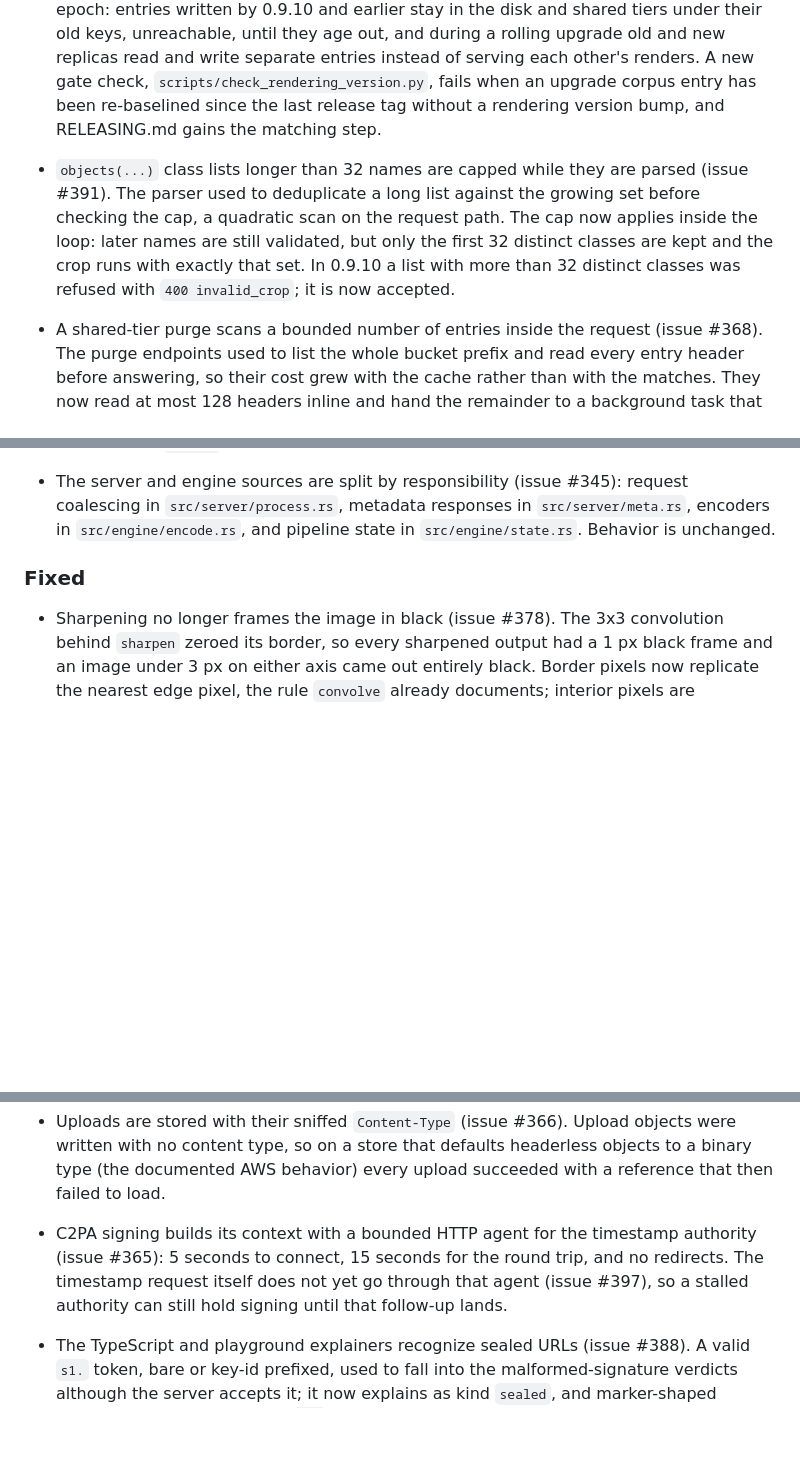
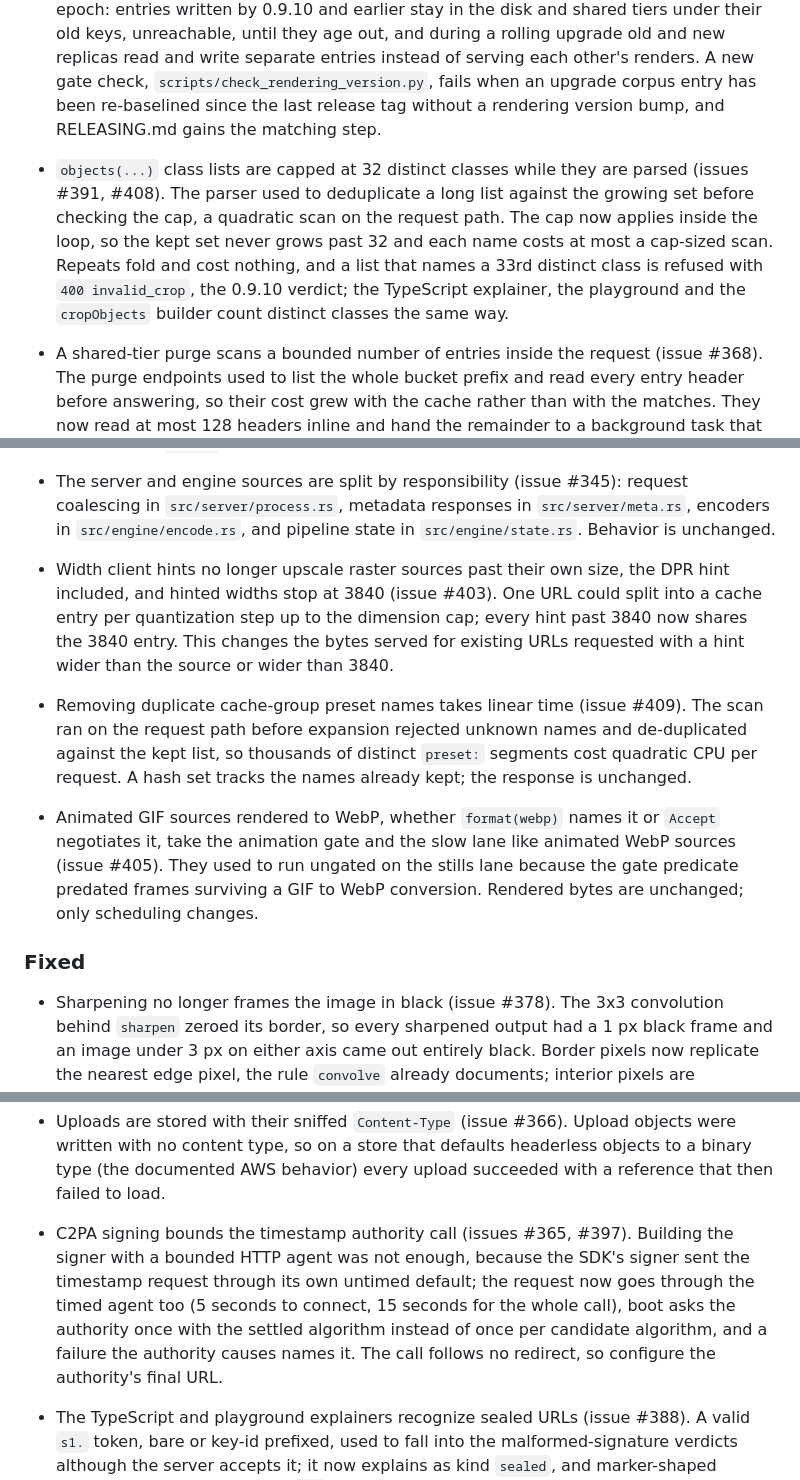
Before and after one commit to dayvson/crabcrop, a Markdown page: CHANGELOG.md, 3 parts joined by grey strips. GitHub-like rendering; blank space fills up the shorter version.

Commit message:
Changelog: correct two Unreleased entries for the fixes that landed beside this one, and add the merged entries

```diff
--- a/CHANGELOG.md
+++ b/CHANGELOG.md
@@ -20,7 +20,7 @@ All notable changes to crabcrop are recorded here. The format follows [Keep a Ch
 
 - This release starts a new cache epoch (issue #412). Several fixes below change the bytes served for URLs that already exist (sharpen, `keep_profile` on WebP, AVIF, and JPEG XL output, animated sources under format negotiation, animated smart crops, and detection-driven filters after a geometric step), so the rendering version in the configuration fingerprint moves from 1 to 2 and the default configuration no longer prints the 0.9.10 fingerprint, `7b993291c4880a4d`. The first start on this version begins a new epoch: entries written by 0.9.10 and earlier stay in the disk and shared tiers under their old keys, unreachable, until they age out, and during a rolling upgrade old and new replicas read and write separate entries instead of serving each other's renders. A new gate check, `scripts/check_rendering_version.py`, fails when an upgrade corpus entry has been re-baselined since the last release tag without a rendering version bump, and RELEASING.md gains the matching step.
 
-- `objects(...)` class lists longer than 32 names are capped while they are parsed (issue #391). The parser used to deduplicate a long list against the growing set before checking the cap, a quadratic scan on the request path. The cap now applies inside the loop: later names are still validated, but only the first 32 distinct classes are kept and the crop runs with exactly that set. In 0.9.10 a list with more than 32 distinct classes was refused with `400 invalid_crop`; it is now accepted.
+- `objects(...)` class lists are capped at 32 distinct classes while they are parsed (issues #391, #408). The parser used to deduplicate a long list against the growing set before checking the cap, a quadratic scan on the request path. The cap now applies inside the loop, so the kept set never grows past 32 and each name costs at most a cap-sized scan. Repeats fold and cost nothing, and a list that names a 33rd distinct class is refused with `400 invalid_crop`, the 0.9.10 verdict; the TypeScript explainer, the playground and the `cropObjects` builder count distinct classes the same way.
 
 - A shared-tier purge scans a bounded number of entries inside the request (issue #368). The purge endpoints used to list the whole bucket prefix and read every entry header before answering, so their cost grew with the cache rather than with the matches. They now read at most 128 headers inline and hand the remainder to a background task that finishes the walk and logs its own count; the count in the response reports what the request itself removed.
 
@@ -41,6 +41,12 @@ All notable changes to crabcrop are recorded here. The format follows [Keep a Ch
 - Release and CI coverage (issues #383, #385, #386). CI now runs the whole workspace's tests, checks the root package at its declared MSRV, checks version consistency, and runs the functional suite on pushes to main as well as on pull requests. The version tooling covers the deploy image pins (the Helm values, the kustomize base and AI component, and the platform guides), so `scripts/bump_version.py` moves them and `scripts/check_versions.py` fails on a drifted one. In the release pipeline, registry publishes wait for the GitHub Release job, and a prerelease version pushes only its own image tags, leaving `latest` alone.
 
 - The server and engine sources are split by responsibility (issue #345): request coalescing in `src/server/process.rs`, metadata responses in `src/server/meta.rs`, encoders in `src/engine/encode.rs`, and pipeline state in `src/engine/state.rs`. Behavior is unchanged.
+
+- Width client hints no longer upscale raster sources past their own size, the DPR hint included, and hinted widths stop at 3840 (issue #403). One URL could split into a cache entry per quantization step up to the dimension cap; every hint past 3840 now shares the 3840 entry. This changes the bytes served for existing URLs requested with a hint wider than the source or wider than 3840.
+
+- Removing duplicate cache-group preset names takes linear time (issue #409). The scan ran on the request path before expansion rejected unknown names and de-duplicated against the kept list, so thousands of distinct `preset:` segments cost quadratic CPU per request. A hash set tracks the names already kept; the response is unchanged.
+
+- Animated GIF sources rendered to WebP, whether `format(webp)` names it or `Accept` negotiates it, take the animation gate and the slow lane like animated WebP sources (issue #405). They used to run ungated on the stills lane because the gate predicate predated frames surviving a GIF to WebP conversion. Rendered bytes are unchanged; only scheduling changes.
 
 ### Fixed
 
@@ -64,7 +70,7 @@ All notable changes to crabcrop are recorded here. The format follows [Keep a Ch
 
 - Uploads are stored with their sniffed `Content-Type` (issue #366). Upload objects were written with no content type, so on a store that defaults headerless objects to a binary type (the documented AWS behavior) every upload succeeded with a reference that then failed to load.
 
-- C2PA signing builds its context with a bounded HTTP agent for the timestamp authority (issue #365): 5 seconds to connect, 15 seconds for the round trip, and no redirects. The timestamp request itself does not yet go through that agent (issue #397), so a stalled authority can still hold signing until that follow-up lands.
+- C2PA signing bounds the timestamp authority call (issues #365, #397). Building the signer with a bounded HTTP agent was not enough, because the SDK's signer sent the timestamp request through its own untimed default; the request now goes through the timed agent too (5 seconds to connect, 15 seconds for the whole call), boot asks the authority once with the settled algorithm instead of once per candidate algorithm, and a failure the authority causes names it. The call follows no redirect, so configure the authority's final URL.
 
 - The TypeScript and playground explainers recognize sealed URLs (issue #388). A valid `s1.` token, bare or key-id prefixed, used to fall into the malformed-signature verdicts although the server accepts it; it now explains as kind `sealed`, and marker-shaped imitations report the uniform `403` refusal the server gives.
 
```
Also changed, not shown: other parts of CHANGELOG.md (+2 -0 lines).
